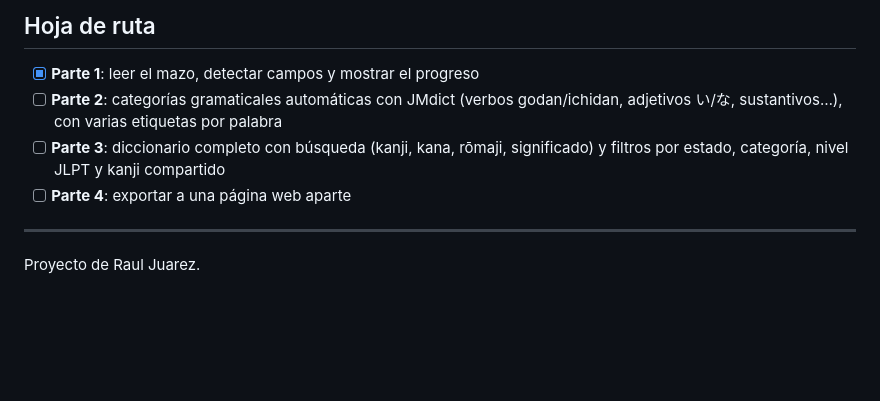
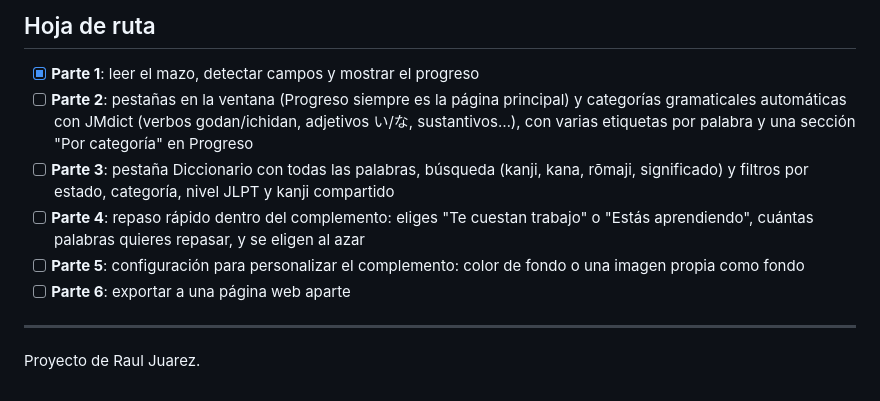
Before and after one commit to lul980/Vocabulary_japan, a Markdown page: Anki Diccionario Japones/README.md, the part around the change. Drawn GitHub-style; blank space fills up the shorter version.

Commit message:
Hoja de ruta: agrega repaso rápido y personalización
Co-Authored-By: Claude Opus 5.5 <noreply@anthropic.com>
Claude-Session: https://claude.ai/code/session_01QEjBTibxBbHJSR2MyHqhLM

```diff
--- a/Anki Diccionario Japones/README.md
+++ b/Anki Diccionario Japones/README.md
@@ -83,9 +83,11 @@ python dev/package.py
 ## Hoja de ruta
 
 - [x] **Parte 1**: leer el mazo, detectar campos y mostrar el progreso
-- [ ] **Parte 2**: categorías gramaticales automáticas con JMdict (verbos godan/ichidan, adjetivos い/な, sustantivos…), con varias etiquetas por palabra
-- [ ] **Parte 3**: diccionario completo con búsqueda (kanji, kana, rōmaji, significado) y filtros por estado, categoría, nivel JLPT y kanji compartido
-- [ ] **Parte 4**: exportar a una página web aparte
+- [ ] **Parte 2**: pestañas en la ventana (Progreso siempre es la página principal) y categorías gramaticales automáticas con JMdict (verbos godan/ichidan, adjetivos い/な, sustantivos…), con varias etiquetas por palabra y una sección "Por categoría" en Progreso
+- [ ] **Parte 3**: pestaña Diccionario con todas las palabras, búsqueda (kanji, kana, rōmaji, significado) y filtros por estado, categoría, nivel JLPT y kanji compartido
+- [ ] **Parte 4**: repaso rápido dentro del complemento: eliges "Te cuestan trabajo" o "Estás aprendiendo", cuántas palabras quieres repasar, y se eligen al azar
+- [ ] **Parte 5**: configuración para personalizar el complemento: color de fondo o una imagen propia como fondo
+- [ ] **Parte 6**: exportar a una página web aparte
 
 ---
 
```
